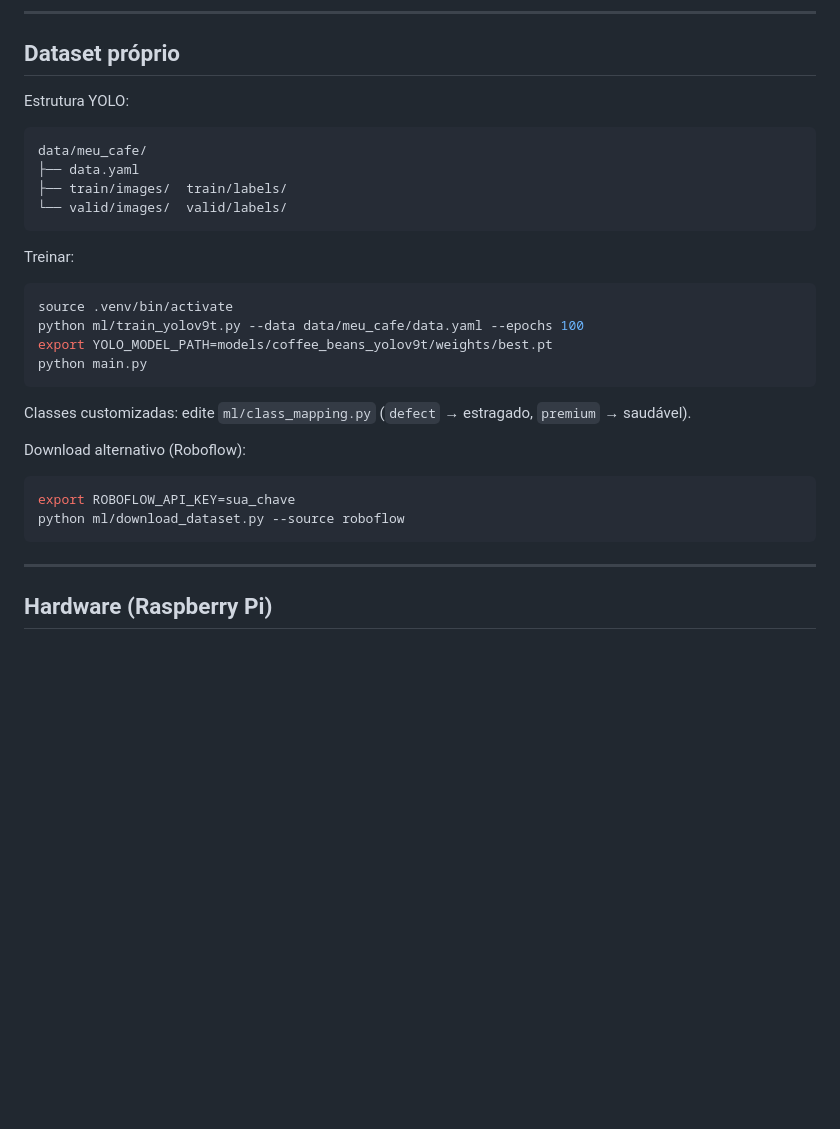
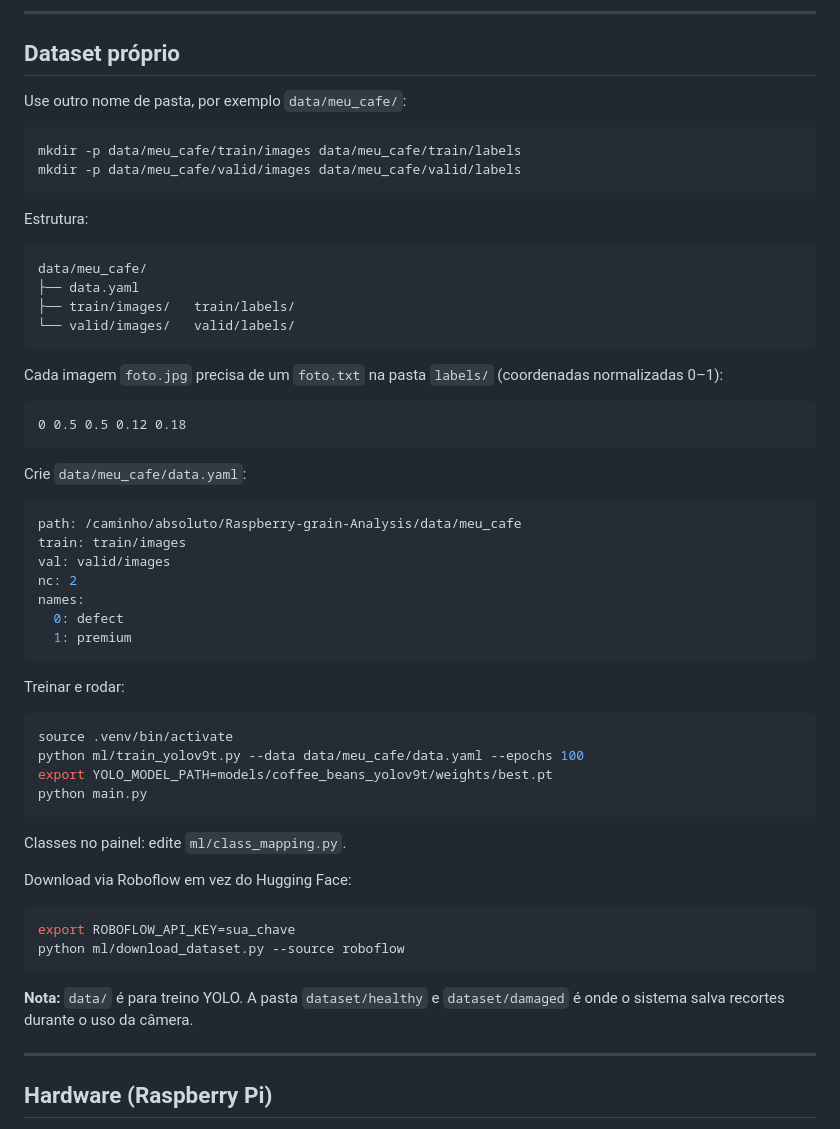
Before and after one commit to lowgue/Raspberry-grain-Analysis, a Markdown page: README.md, the part around one of its changes. Rendered like a GitHub page; blank space fills up the shorter version.

````diff
--- a/README.md
+++ b/README.md
@@ -111,16 +136,41 @@ export YOLO_DEVICE=cpu        # cpu ou 0 (GPU)
 
 ## Dataset próprio
 
-Estrutura YOLO:
+Use outro nome de pasta, por exemplo `data/meu_cafe/`:
+
+```bash
+mkdir -p data/meu_cafe/train/images data/meu_cafe/train/labels
+mkdir -p data/meu_cafe/valid/images data/meu_cafe/valid/labels
+```
+
+Estrutura:
 
 ```
 data/meu_cafe/
 ├── data.yaml
-├── train/images/  train/labels/
-└── valid/images/  valid/labels/
+├── train/images/   train/labels/
+└── valid/images/   valid/labels/
 ```
 
-Treinar:
+Cada imagem `foto.jpg` precisa de um `foto.txt` na pasta `labels/` (coordenadas normalizadas 0–1):
+
+```
+0 0.5 0.5 0.12 0.18
+```
+
+Crie `data/meu_cafe/data.yaml`:
+
+```yaml
+path: /caminho/absoluto/Raspberry-grain-Analysis/data/meu_cafe
+train: train/images
+val: valid/images
+nc: 2
+names:
+  0: defect
+  1: premium
+```
+
+Treinar e rodar:
 
 ```bash
 source .venv/bin/activate
@@ -129,14 +179,16 @@ export YOLO_MODEL_PATH=models/coffee_beans_yolov9t/weights/best.pt
 python main.py
 ```
 
-Classes customizadas: edite `ml/class_mapping.py` (`defect` → estragado, `premium` → saudável).
+Classes no painel: edite `ml/class_mapping.py`.
 
-Download alternativo (Roboflow):
+Download via Roboflow em vez do Hugging Face:
 
 ```bash
 export ROBOFLOW_API_KEY=sua_chave
 python ml/download_dataset.py --source roboflow
 ```
+
+**Nota:** `data/` é para treino YOLO. A pasta `dataset/healthy` e `dataset/damaged` é onde o sistema salva recortes durante o uso da câmera.
 
 ---
 
````
Also changed, not shown: other parts of README.md (+48 -23 lines).
